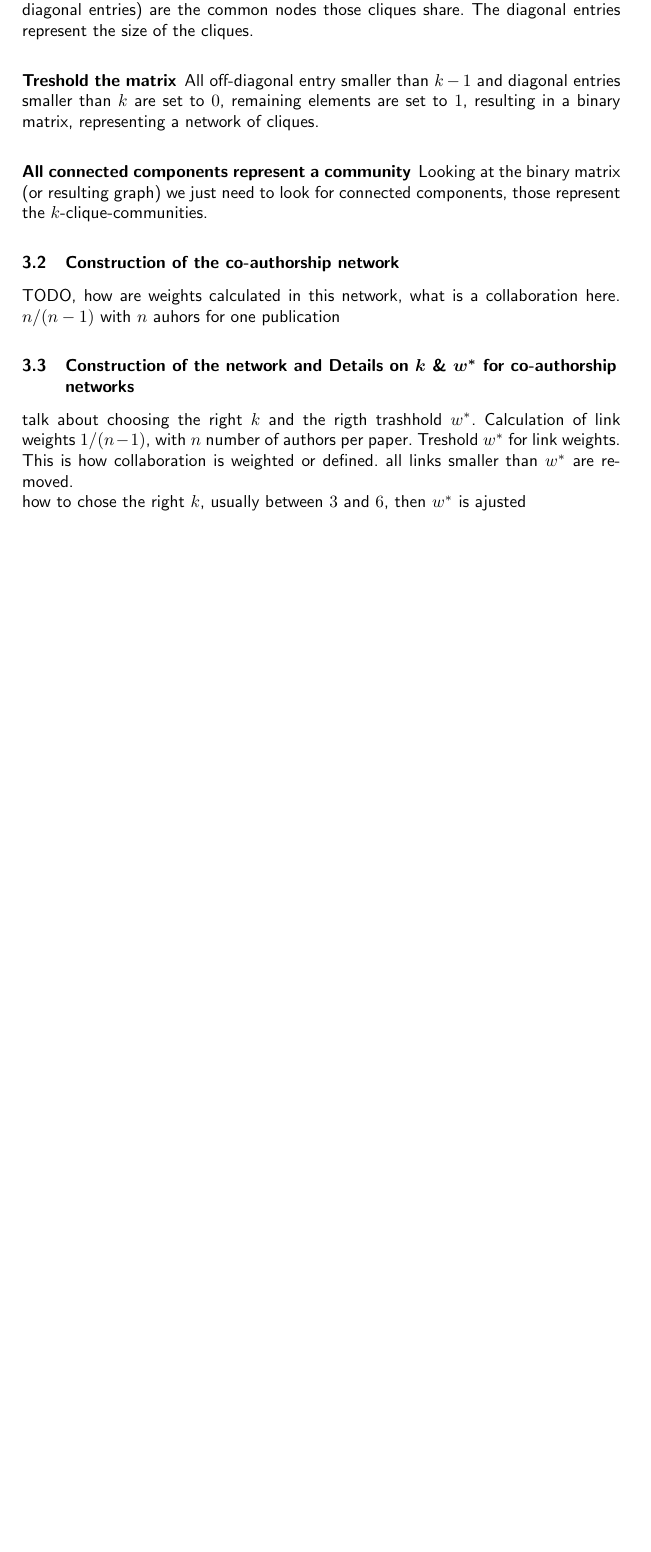
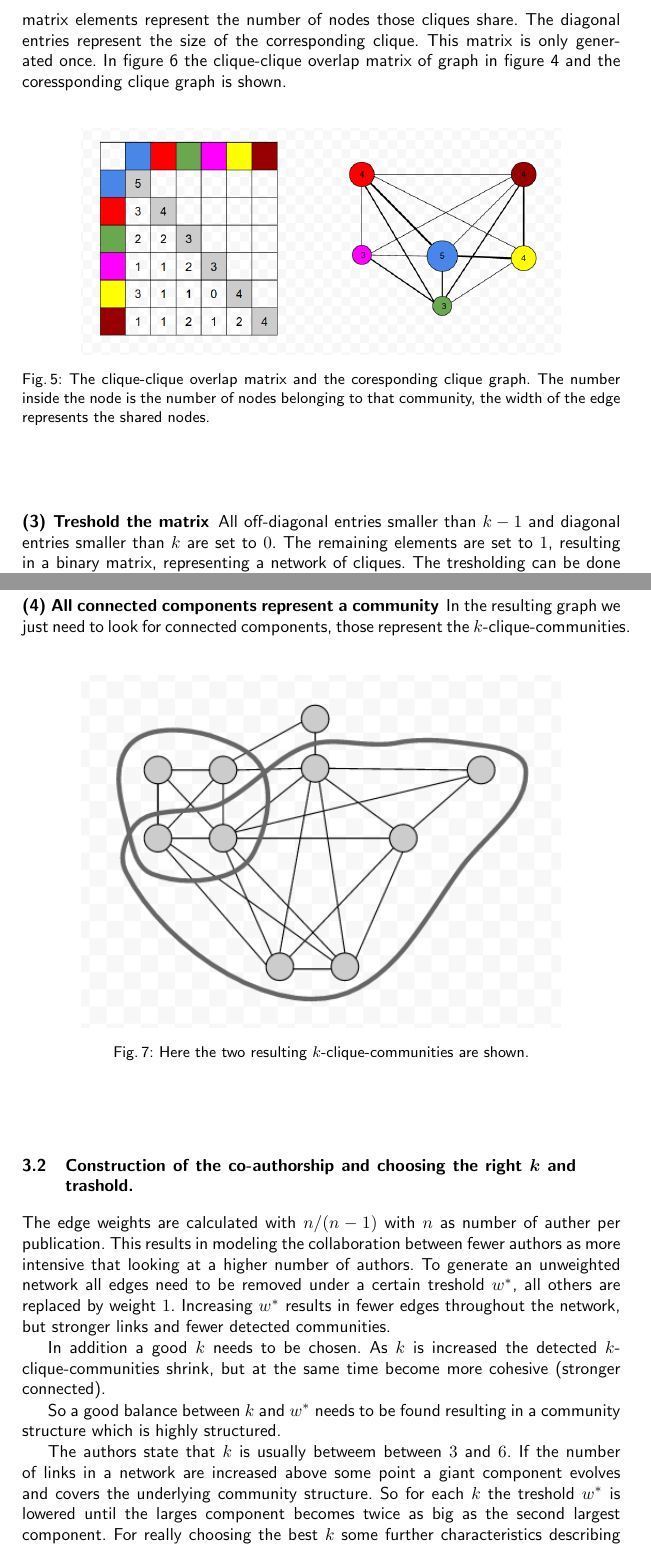
Before and after one commit to aschle/paper-temporal-dev-networks, a LaTeX thesis (paper/typeinst.tex): part of page 4 of 8 before the commit and two parts of pages 5 and 6 of 10 after it, the two joined at a grey line, cut so that both start at the same text, the shorter picture padded with empty space. The pictures show the PDF file paper/typeinst.pdf that the author committed with the source.

Commit message:
part 3 and some figures

```diff
--- a/paper/typeinst.tex
+++ b/paper/typeinst.tex
@@ -164,2 +165,9 @@ The starting point for the algorithm is a undirected and unweighted graph. In se
 Based on the explained community definition the algorithm consists of the following steps:
 
+\begin{enumerate}
+\small
+\item[(1)] Find all \emph{maximal cliques}.
+\item[(2)] Prepare clique-clique overlap matrix (clique graph).
+\item[(3)] Treshold the matrix with a certain $k$.
+\item[(4)] Each connected component in the clique graph form a $k$-clique-community.
+\end{enumerate}
@@ -170,3 +182,0 @@ Based on the explained community definition the algorithm consists of the follow
-\item Prepare clique-clique overlap matrix.
-\item Treshold the matrix.
-\item All connected components represent a community.
@@ -173,3 +191,2 @@ Based on the explained community definition the algorithm consists of the follow
 \end{enumerate}
 
-\subsubsection{Find all maximal cliques}
@@ -185 +204,2 @@ Maximal cliques cannot be subsets of larger cliques, that is why they are detect
+\end{figure}
 
@@ -187,17 +208,12 @@ The set of already found cliques do influence the found cliques in later steps,
+All non-diagonal matrix elements represent the number of nodes those cliques share.
+The diagonal entries represent the size of the corresponding clique.
+This matrix is only generated once.
+In figure~\ref{fig:matrix} the clique-clique overlap matrix of graph in figure~\ref{fig:allmaxcliques} and the coressponding clique graph is shown.
 
-\subsubsection{Prepare clique-clique overlap matrix}
-The dimension of the overlap matrix is $n_c \times n_c$. Each row and column represent a clique, the matrix element (not the diagonal entries) are the common nodes those cliques share. The diagonal entries represent the size of the cliques.
-
-\subsubsection{Treshold the matrix}
-All off-diagonal entry smaller than $k-1$ and diagonal entries smaller than $k$ are set to $0$, remaining elements are set to $1$, resulting in a binary matrix, representing a network of cliques.
-
-\subsubsection{All connected components represent a community}
-Looking at the binary matrix (or resulting graph) we just need to look for connected components, those represent the $k$-clique-communities.
-
-\subsection{Construction of the co-authorship network}
-TODO, how are weights calculated in this network, what is a collaboration here. $n/(n-1)$ with $n$ auhors for one publication
-
-\subsection{Construction of the network and Details on $k$ \& $w^*$ for co-authorship networks}
-\label{cpm-construction}
-talk about choosing the right $k$ and the rigth trashhold $w^*$. Calculation of link weights $1/(n-1)$, with $n$ number of authors per paper. Treshold $w^*$ for link weights. This is how collaboration is weighted or defined. all links smaller than $w^*$ are removed.\\
-how to chose the right $k$, usually between $3$ and $6$, then $w^*$ is ajusted\\
+\begin{figure}
+\begin{center}
+	\includegraphics[width=0.8\textwidth]{matrix.png}
+		\caption{The clique-clique overlap matrix and the coresponding clique graph. The number inside the node is the number of nodes belonging to that community, the width of the edge represents the shared nodes.}
+		\label{fig:matrix}
+\end{center}
+\end{figure}
@@ -209,2 +220,45 @@ summary of variable\\
 
 
+\subsubsection{(3) Treshold the matrix}
+All off-diagonal entries smaller than $k-1$ and diagonal entries smaller than $k$ are set to $0$.
+The remaining elements are set to $1$, resulting in a binary matrix, representing a network of cliques. The tresholding can be done repeatedly without calculating a new matrix.
+
+\begin{figure}
+\begin{center}
+	\includegraphics[width=0.8\textwidth]{matrixtrashed}
+		\caption{This is the resulting clique graph after the treshholding with $k=4$. All connected components do represent a $k$-clique-community. There are only two communities.}
+		\label{fig:matrix}
+\end{center}
+\end{figure}
+
+\subsubsection{(4) All connected components represent a community}
+In the resulting graph we just need to look for connected components, those represent the $k$-clique-communities.
+
+\begin{figure}
+\begin{center}
+	\includegraphics[width=0.8\textwidth]{result}
+		\caption{Here the two resulting $k$-clique-communities are shown.}
+		\label{fig:result}
+\end{center}
+\end{figure}
+
+
+
+\subsection{Construction of the co-authorship and choosing the right $k$ and trashold.}
+\label{cpm-construction}
+The edge weights are calculated with $n/(n-1)$ with $n$ as number of auther per publication.
+This results in modeling the collaboration between fewer authors as more intensive that looking at a higher number of authors.
+To generate an unweighted network all edges need to be removed under a certain treshold $w^*$, all others are replaced by weight $1$. Increasing $w^*$ results in fewer edges throughout the network, but stronger links and fewer detected communities.
+
+In addition a good $k$ needs to be chosen. As $k$ is increased the detected $k$-clique-communities shrink, but at the same time become more cohesive (stronger connected).
+
+So a good balance between $k$ and $w^*$ needs to be found resulting in a community structure which is highly structured.
+
+The authors state that $k$ is usually betweem between $3$ and $6$.
+If the number of links in a network are increased above some point a giant component evolves and covers the underlying community structure.
+So for each $k$ the treshold $w^*$ is lowered until the larges component becomes twice as big as the second largest component. For really choosing the best $k$ some further characteristics describing the community structure need to be investigated, see Supplementary Information of~\cite{palla2005uncovering} for more details.
+
+\subsection{Summary of measured statistics}
+A node $i$ of a network has the following characteristics:
+
+\begin{description}
@@ -210,0 +268,2 @@ summary of variable\\
+	\item[community size $s_{\alpha}^\texttt{com}$] \dots number of nodes belonging to community $\alpha$
+\end{description}
```
Also changed, not shown: paper/allmaxcliques.png (added), paper/matrix.png (added), paper/matrixtrashed.png (added), paper/result.png (added), paper/typeinst.pdf, paper/typeinst.tex (62 more changed lines).
